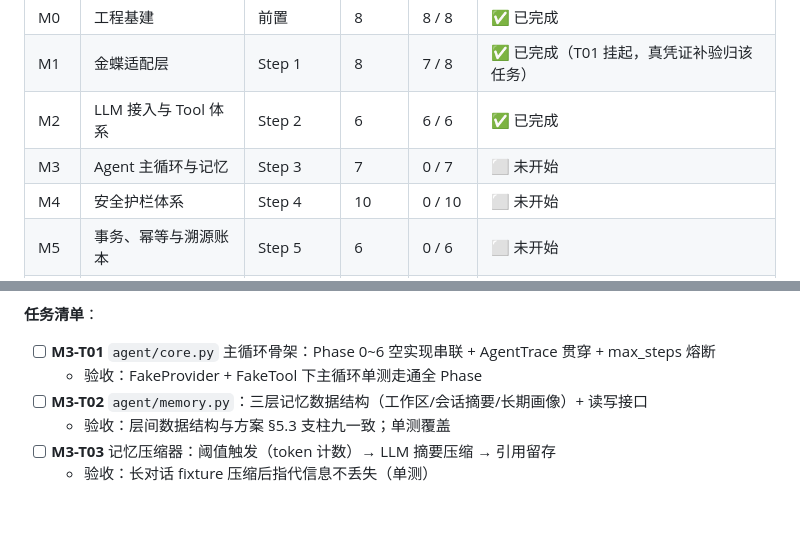
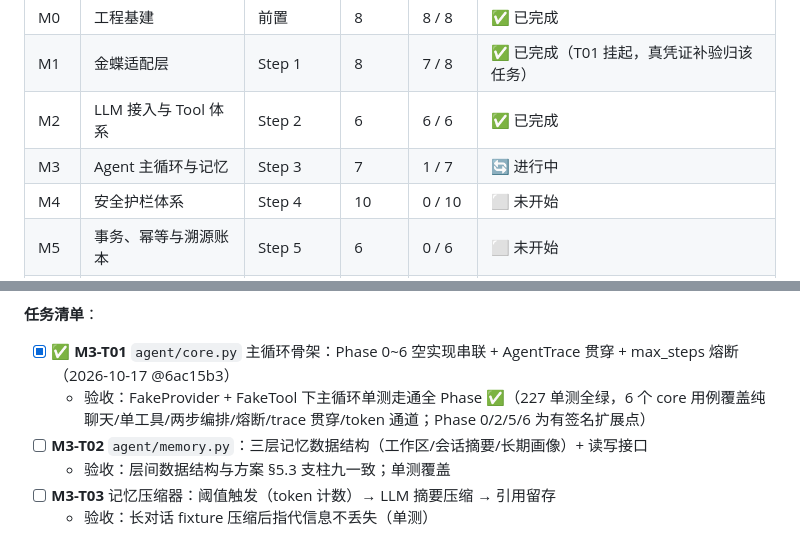
Before and after one commit to yyu-wang/kingpilot, a Markdown page: docs/开发计划.md, 2 parts joined by grey strips. Drawn GitHub-style; blank space fills up the shorter version.

Commit message:
docs(M3-T01): 计划文档勾选 T01，M3 看板 1/7
Co-Authored-By: Claude Sonnet 4.6 noreply@anthropic.com

```diff
--- a/docs/开发计划.md
+++ b/docs/开发计划.md
@@ -64,7 +64,7 @@
 | M0 | 工程基建 | 前置 | 8 | 8 / 8 | ✅ 已完成 |
 | M1 | 金蝶适配层 | Step 1 | 8 | 7 / 8 | ✅ 已完成（T01 挂起，真凭证补验归该任务） |
 | M2 | LLM 接入与 Tool 体系 | Step 2 | 6 | 6 / 6 | ✅ 已完成 |
-| M3 | Agent 主循环与记忆 | Step 3 | 7 | 0 / 7 | ⬜ 未开始 |
+| M3 | Agent 主循环与记忆 | Step 3 | 7 | 1 / 7 | 🔄 进行中 |
 | M4 | 安全护栏体系 | Step 4 | 10 | 0 / 10 | ⬜ 未开始 |
 | M5 | 事务、幂等与溯源账本 | Step 5 | 6 | 0 / 6 | ⬜ 未开始 |
 | M6 | 可靠性与可观测性 | Step 6 | 7 | 0 / 7 | ⬜ 未开始 |
@@ -438,8 +438,8 @@ KingPilotError
 
 **任务清单**：
 
-- [ ] **M3-T01** `agent/core.py` 主循环骨架：Phase 0~6 空实现串联 + AgentTrace 贯穿 + max_steps 熔断
-  - 验收：FakeProvider + FakeTool 下主循环单测走通全 Phase
+- [x] ✅ **M3-T01** `agent/core.py` 主循环骨架：Phase 0~6 空实现串联 + AgentTrace 贯穿 + max_steps 熔断（2026-10-17 @6ac15b3）
+  - 验收：FakeProvider + FakeTool 下主循环单测走通全 Phase ✅（227 单测全绿，6 个 core 用例覆盖纯聊天/单工具/两步编排/熔断/trace 贯穿/token 通道；Phase 0/2/5/6 为有签名扩展点）
 - [ ] **M3-T02** `agent/memory.py`：三层记忆数据结构（工作区/会话摘要/长期画像）+ 读写接口
   - 验收：层间数据结构与方案 §5.3 支柱九一致；单测覆盖
 - [ ] **M3-T03** 记忆压缩器：阈值触发（token 计数）→ LLM 摘要压缩 → 引用留存
```
